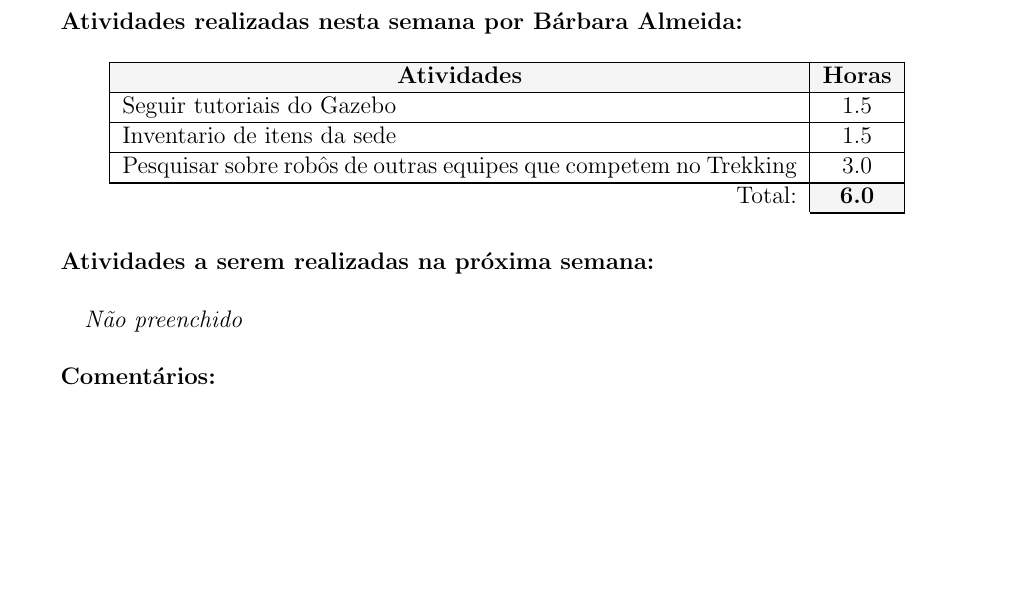
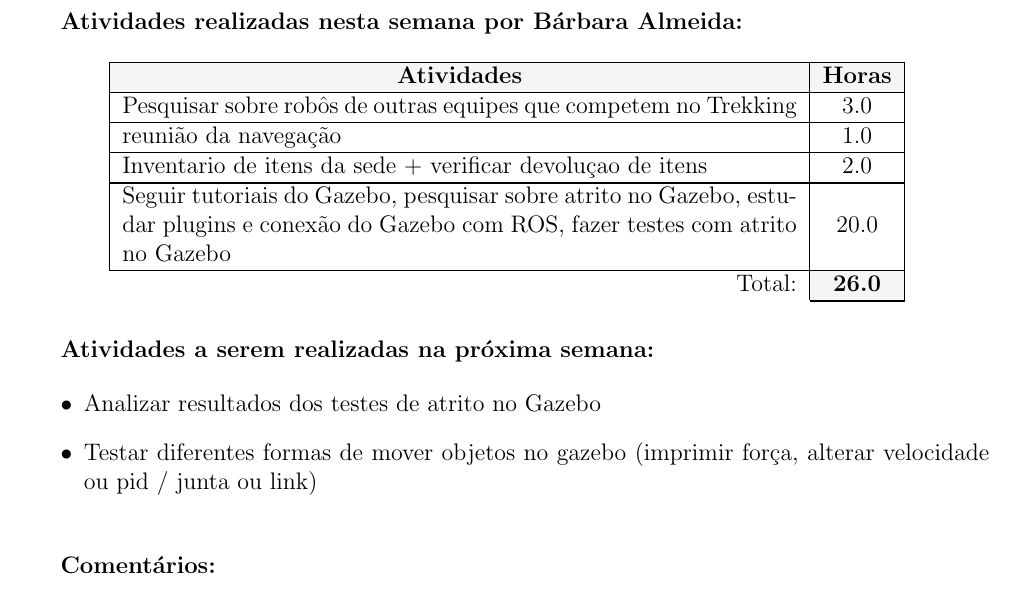
Before and after one commit to UFMG-Autobotz/autobot, a LaTeX document (report/timesheet.tex, which reads report/dados/membros.tex): part of page 1 of 13, cut so that both start at the same text, the shorter picture padded with empty space. Compiled offline with pdfLaTeX.

Commit message:
bot_update

```diff
--- a/report/dados/membros.tex
+++ b/report/dados/membros.tex
@@ -1,9 +1,11 @@
 \begin{membro}
 \nome{Bárbara Almeida}
-\tarefas{\hline Seguir tutoriais do Gazebo & 1.5 \\
-\hline Inventario de itens da sede & 1.5 \\
-\hline Pesquisar sobre robôs de outras equipes que competem no Trekking & 3.0 \\}{6.0}
-\planos{}
+\tarefas{\hline Pesquisar sobre robôs de outras equipes que competem no Trekking & 3.0 \\
+\hline reunião da navegação & 1.0 \\
+\hline Inventario de itens da sede + verificar devoluçao de itens & 2.0 \\
+\hline Seguir tutoriais do Gazebo, pesquisar sobre atrito no Gazebo, estudar plugins e conexão do Gazebo com ROS, fazer testes com atrito no Gazebo & 20.0 \\}{26.0}
+\planos{\item Analizar resultados dos testes de atrito no Gazebo
+\item Testar diferentes formas de mover objetos no gazebo (imprimir força, alterar velocidade ou pid / junta ou link)}
 \comentarios{}
 \end{membro}
 
```
Also changed, not shown: timesheet/timesheet_36.yaml (+3 -1 lines), timesheet/timesheet_36.pdf.
